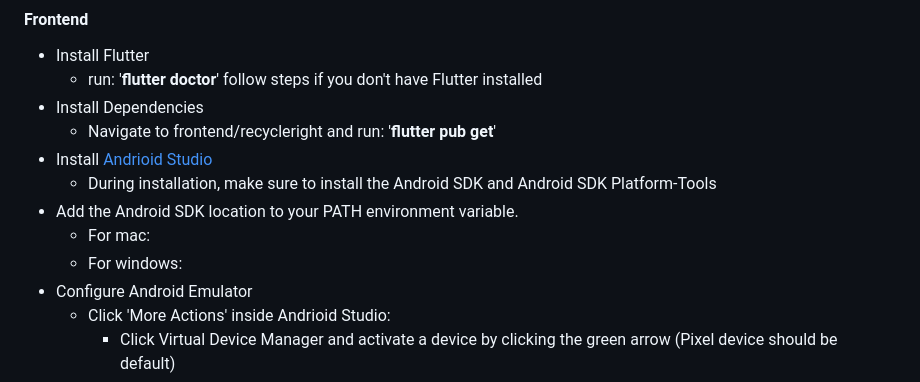
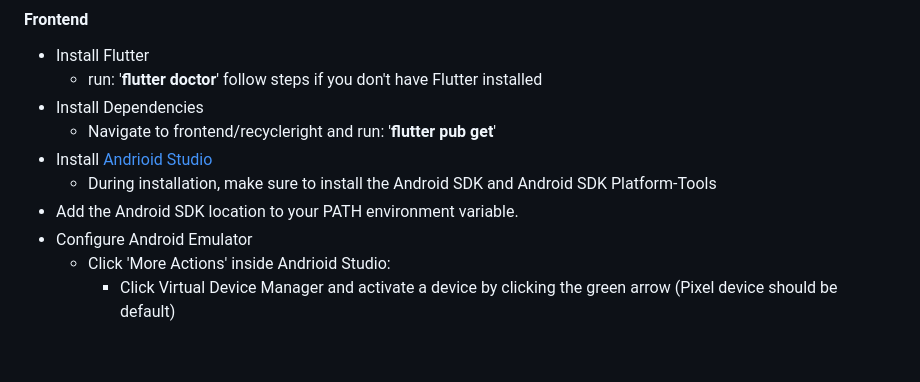
Before and after one commit to RecycleRightCSE403/RecycleRight, a Markdown page: README.md, the part around the change. GitHub-like rendering; blank space fills up the shorter version.

```diff
--- a/README.md
+++ b/README.md
@@ -70,8 +70,6 @@ User Instructions: Coming Soon
 - Install [Andrioid Studio](https://developer.android.com/studio?gad_source=1&gclid=CjwKCAiAt5euBhB9EiwAdkXWO_ZQq0NscVbCKYvkMKEIa5Yb-NyTwmwuexwNaMiUe8hPTGaT3Ai9dhoCvagQAvD_BwE&gclsrc=aw.ds)
   - During installation, make sure to install the Android SDK and Android SDK Platform-Tools
 - Add the Android SDK location to your PATH environment variable.
-  - For mac:
-  - For windows:
 - Configure Android Emulator
   - Click 'More Actions' inside Andrioid Studio:
     - Click Virtual Device Manager and activate a device by clicking the green arrow (Pixel device should be default)
```
